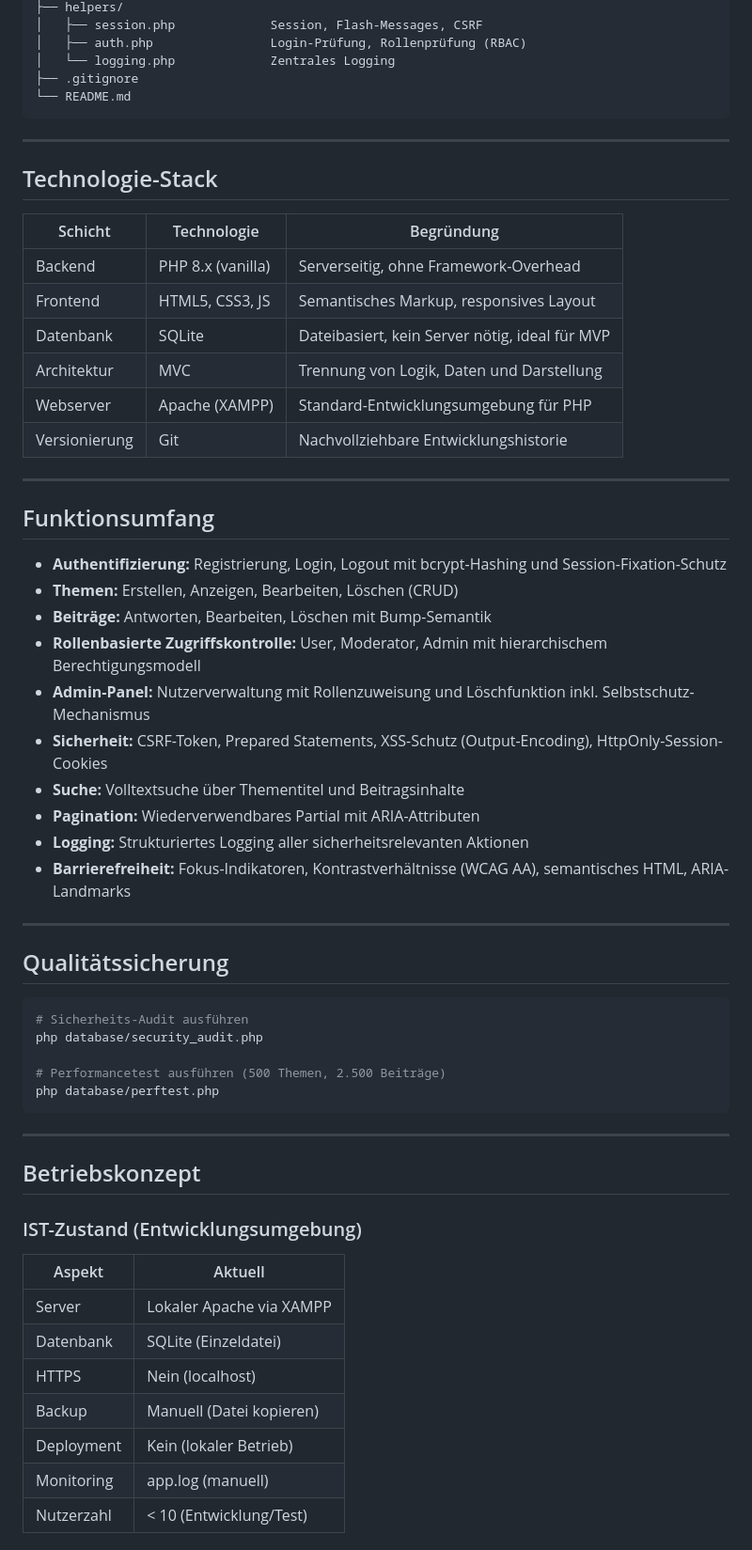
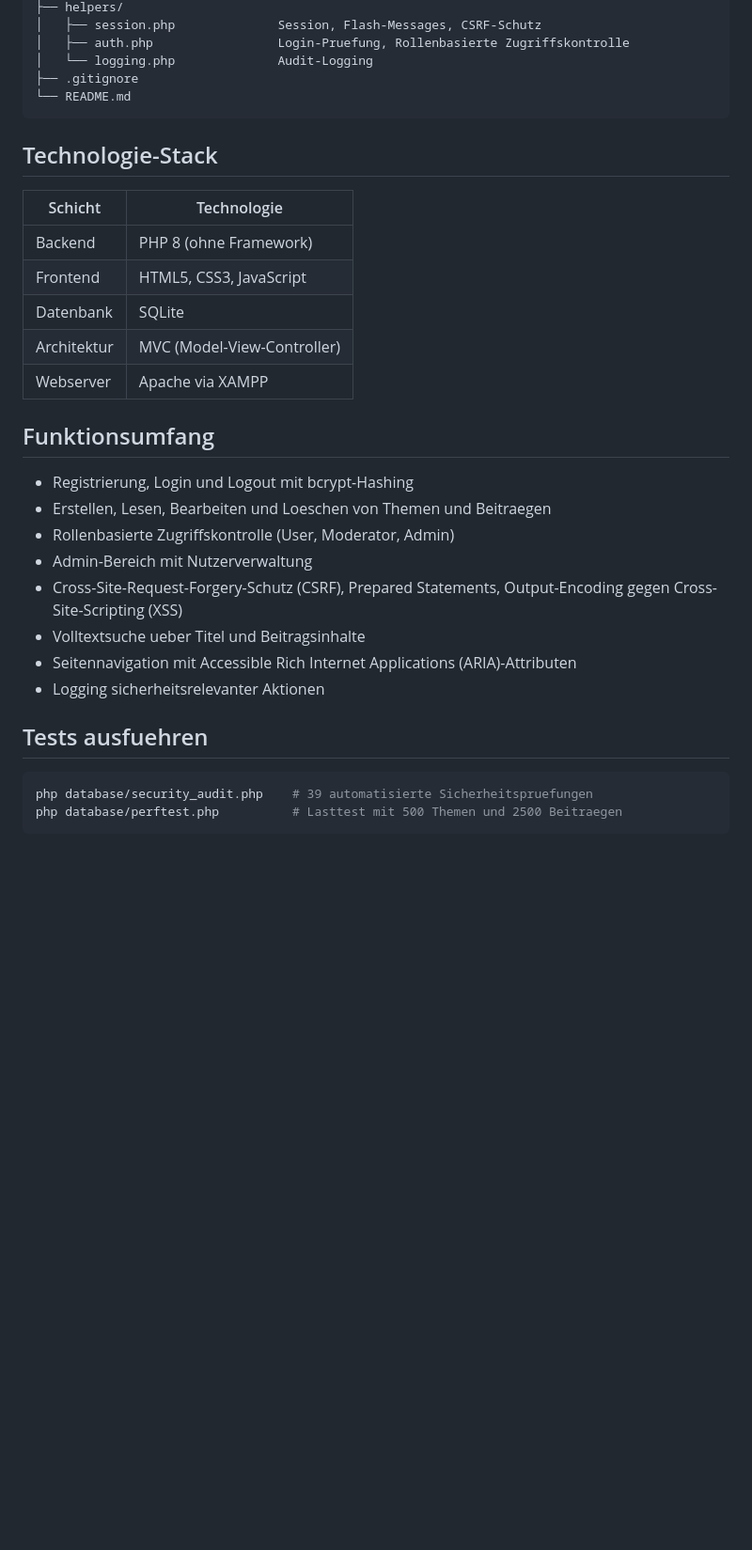
Before and after one commit to RiederIU/forum-mvp, a Markdown page: README.md, the part around one of its changes. Shown at 94% size. GitHub-like rendering; blank space fills up the shorter version.

````diff
--- a/README.md
+++ b/README.md
@@ -84,64 +56,35 @@ forum/
 ├── helpers/
-│   ├── session.php             Session, Flash-Messages, CSRF
-│   ├── auth.php                Login-Prüfung, Rollenprüfung (RBAC)
-│   └── logging.php             Zentrales Logging
+│   ├── session.php              Session, Flash-Messages, CSRF-Schutz
+│   ├── auth.php                 Login-Pruefung, Rollenbasierte Zugriffskontrolle
+│   └── logging.php              Audit-Logging
 ├── .gitignore
 └── README.md
 ```
 
----
-
 ## Technologie-Stack
 
-| Schicht       | Technologie        | Begründung                                      |
-|---------------|--------------------|-------------------------------------------------|
-| Backend       | PHP 8.x (vanilla)  | Serverseitig, ohne Framework-Overhead           |
-| Frontend      | HTML5, CSS3, JS    | Semantisches Markup, responsives Layout         |
-| Datenbank     | SQLite             | Dateibasiert, kein Server nötig, ideal für MVP  |
-| Architektur   | MVC                | Trennung von Logik, Daten und Darstellung       |
-| Webserver     | Apache (XAMPP)     | Standard-Entwicklungsumgebung für PHP           |
-| Versionierung | Git                | Nachvollziehbare Entwicklungshistorie           |
-
----
+| Schicht     | Technologie       |
+|-------------|-------------------|
+| Backend     | PHP 8 (ohne Framework) |
+| Frontend    | HTML5, CSS3, JavaScript |
+| Datenbank   | SQLite            |
+| Architektur | MVC (Model-View-Controller) |
+| Webserver   | Apache via XAMPP   |
 
 ## Funktionsumfang
 
-- **Authentifizierung:** Registrierung, Login, Logout mit bcrypt-Hashing und Session-Fixation-Schutz
-- **Themen:** Erstellen, Anzeigen, Bearbeiten, Löschen (CRUD)
-- **Beiträge:** Antworten, Bearbeiten, Löschen mit Bump-Semantik
-- **Rollenbasierte Zugriffskontrolle:** User, Moderator, Admin mit hierarchischem Berechtigungsmodell
-- **Admin-Panel:** Nutzerverwaltung mit Rollenzuweisung und Löschfunktion inkl. Selbstschutz-Mechanismus
-- **Sicherheit:** CSRF-Token, Prepared Statements, XSS-Schutz (Output-Encoding), HttpOnly-Session-Cookies
-- **Suche:** Volltextsuche über Thementitel und Beitragsinhalte
-- **Pagination:** Wiederverwendbares Partial mit ARIA-Attributen
-- **Logging:** Strukturiertes Logging aller sicherheitsrelevanten Aktionen
-- **Barrierefreiheit:** Fokus-Indikatoren, Kontrastverhältnisse (WCAG AA), semantisches HTML, ARIA-Landmarks
+- Registrierung, Login und Logout mit bcrypt-Hashing
+- Erstellen, Lesen, Bearbeiten und Loeschen von Themen und Beitraegen
+- Rollenbasierte Zugriffskontrolle (User, Moderator, Admin)
+- Admin-Bereich mit Nutzerverwaltung
+- Cross-Site-Request-Forgery-Schutz (CSRF), Prepared Statements, Output-Encoding gegen Cross-Site-Scripting (XSS)
+- Volltextsuche ueber Titel und Beitragsinhalte
+- Seitennavigation mit Accessible Rich Internet Applications (ARIA)-Attributen
+- Logging sicherheitsrelevanter Aktionen
 
----
-
-## Qualitätssicherung
+## Tests ausfuehren
 
 ```bash
-# Sicherheits-Audit ausführen
-php database/security_audit.php
-
-# Performancetest ausführen (500 Themen, 2.500 Beiträge)
-php database/perftest.php
+php database/security_audit.php    # 39 automatisierte Sicherheitspruefungen
+php database/perftest.php          # Lasttest mit 500 Themen und 2500 Beitraegen
 ```
-
----
-
-## Betriebskonzept
-
-### IST-Zustand (Entwicklungsumgebung)
-
-| Aspekt     | Aktuell                   |
-|------------|---------------------------|
-| Server     | Lokaler Apache via XAMPP  |
-| Datenbank  | SQLite (Einzeldatei)      |
-| HTTPS      | Nein (localhost)          |
-| Backup     | Manuell (Datei kopieren)  |
-| Deployment | Kein (lokaler Betrieb)    |
-| Monitoring | app.log (manuell)         |
-| Nutzerzahl | < 10 (Entwicklung/Test)   |
-
````
Also changed, not shown: other parts of README.md (+31 -72 lines).
